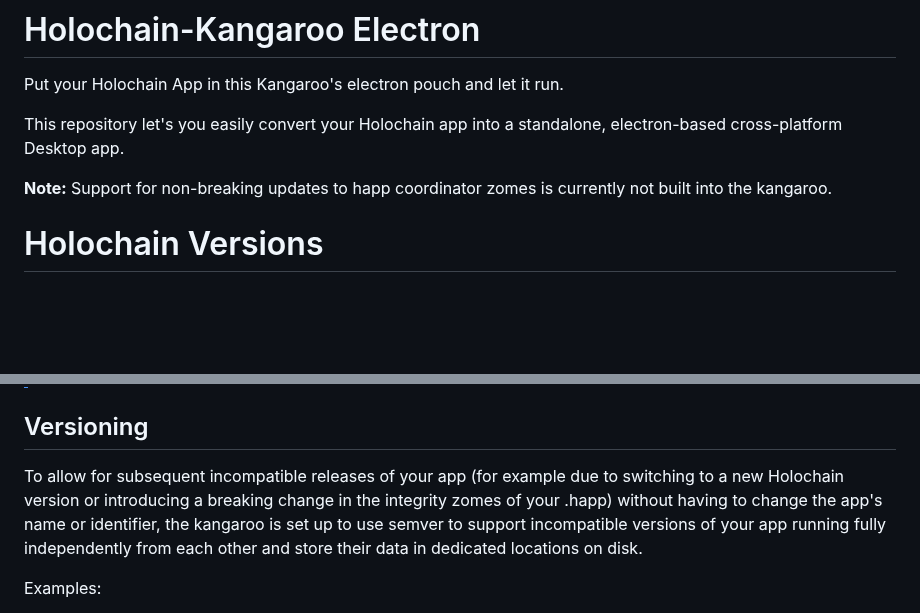
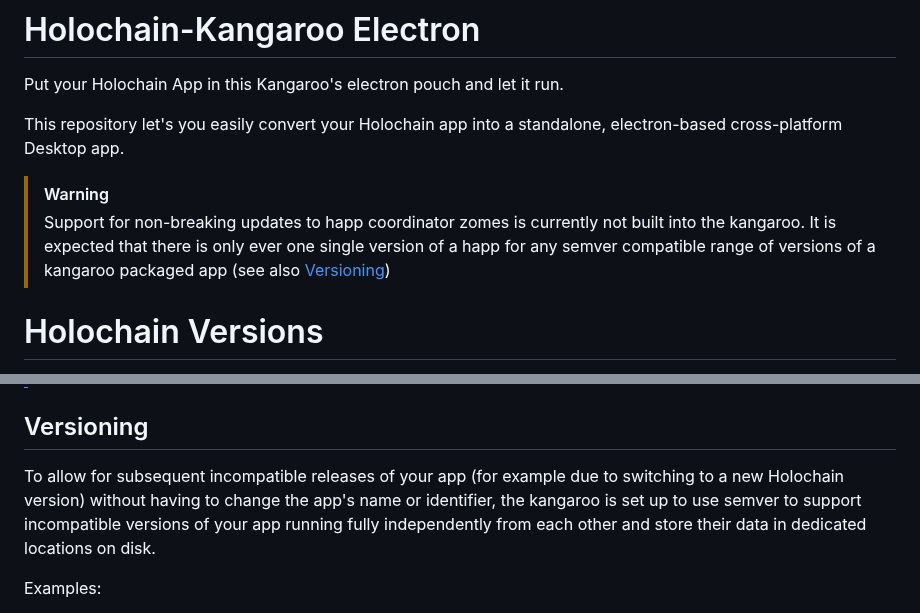
Before and after one commit to holochain/kangaroo-electron, a Markdown page: README.md, 2 parts joined by grey strips. Rendered like a GitHub page; blank space fills up the shorter version.

Commit message:
docs: Clarify happ update constraints in README

```diff
--- a/README.md
+++ b/README.md
@@ -4,7 +4,8 @@ Put your Holochain App in this Kangaroo's electron pouch and let it run.
 
 This repository let's you easily convert your Holochain app into a standalone, electron-based cross-platform Desktop app.
 
-**Note:** Support for non-breaking updates to happ coordinator zomes is currently not built into the kangaroo.
+> [!WARNING]
+> Support for non-breaking updates to happ coordinator zomes is currently not built into the kangaroo. It is expected that there is only ever one single version of a happ for any semver compatible range of versions of a kangaroo packaged app (see also [Versioning](#versioning))
 
 # Holochain Versions
 
@@ -106,7 +107,7 @@ By default, the kangaroo is set up to check github releases for semver compatibl
 
 ## Versioning
 
-To allow for subsequent incompatible releases of your app (for example due to switching to a new Holochain version or introducing a breaking change in the integrity zomes of your .happ) without having to change the app's name or identifier, the kangaroo is set up to use semver to support incompatible versions of your app running fully independently from each other and store their data in dedicated locations on disk.
+To allow for subsequent incompatible releases of your app (for example due to switching to a new Holochain version) without having to change the app's name or identifier, the kangaroo is set up to use semver to support incompatible versions of your app running fully independently from each other and store their data in dedicated locations on disk.
 
 Examples:
 
```
